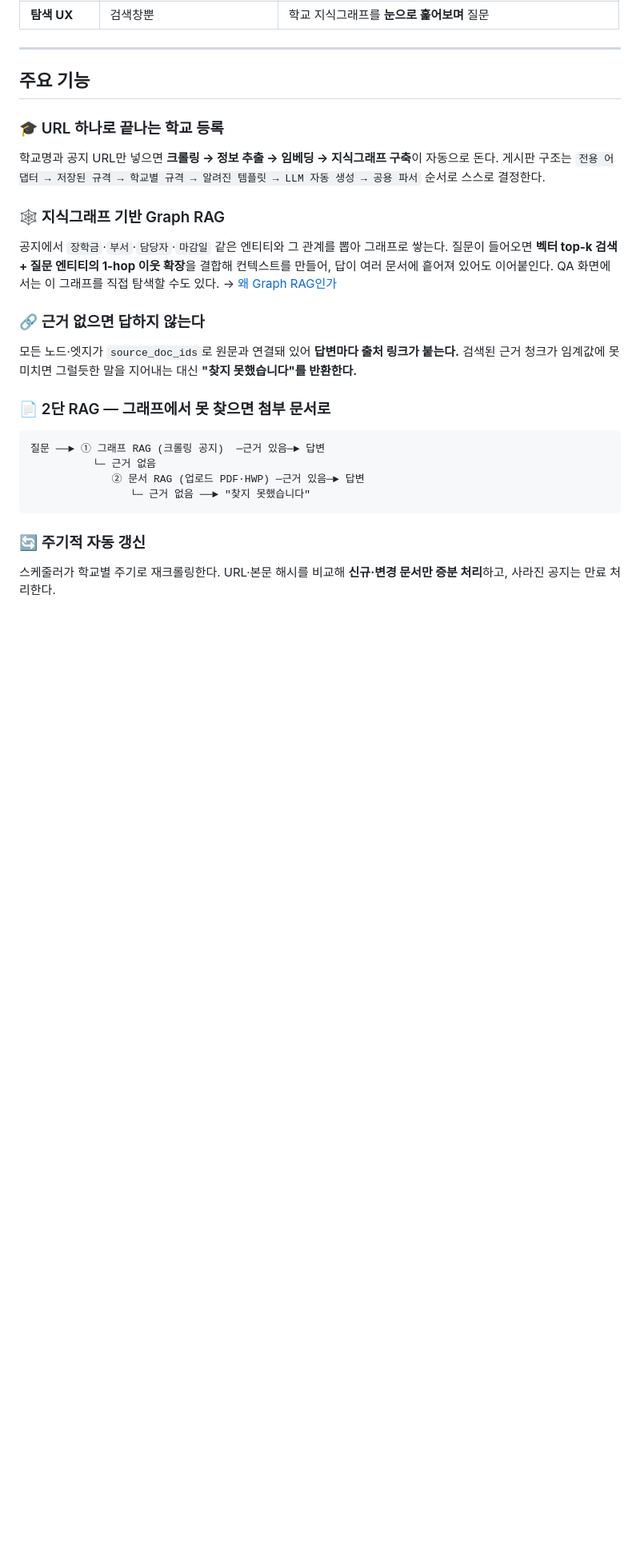
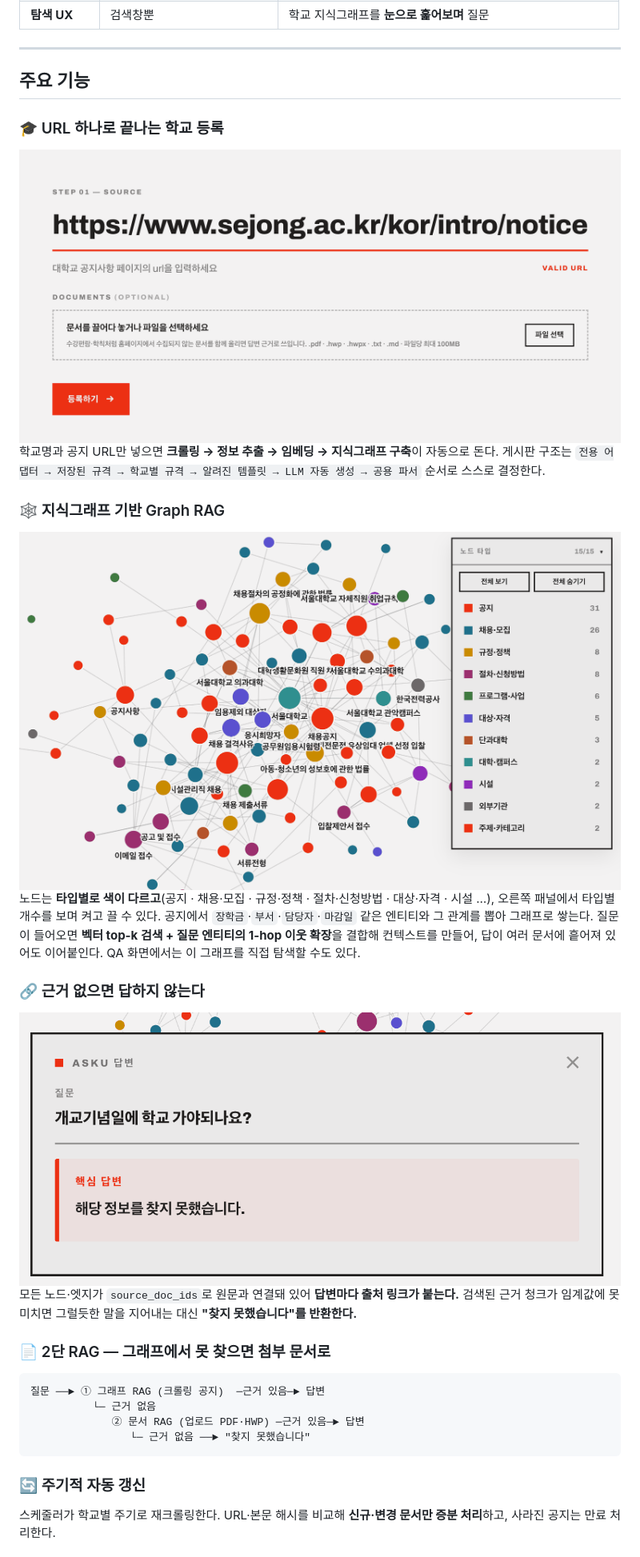
Before and after one commit to linklingj/ASKU, a Markdown page: README.md, the part around the change printed below. Shown: that part at 80% size. Rendered like a GitHub page; pictures changed too: assets/fail.png (added); blank space fills up the shorter version.

Commit message:
docs: README 배치를 다듬고 답변 보류 화면을 추가한다

```diff
--- a/README.md
+++ b/README.md
@@ -132,14 +134,21 @@ flowchart LR
 
 ### 🎓 URL 하나로 끝나는 학교 등록
 
+<img src="assets/url.png" alt="URL">
+
 학교명과 공지 URL만 넣으면 **크롤링 → 정보 추출 → 임베딩 → 지식그래프 구축**이 자동으로 돈다. 게시판 구조는 `전용 어댑터 → 저장된 규격 → 학교별 규격 → 알려진 템플릿 → LLM 자동 생성 → 공용 파서` 순서로 스스로 결정한다.
 
 
 ### 🕸️ 지식그래프 기반 Graph RAG
 
-공지에서 `장학금`·`부서`·`담당자`·`마감일` 같은 엔티티와 그 관계를 뽑아 그래프로 쌓는다. 질문이 들어오면 **벡터 top-k 검색 + 질문 엔티티의 1-hop 이웃 확장**을 결합해 컨텍스트를 만들어, 답이 여러 문서에 흩어져 있어도 이어붙인다. QA 화면에서는 이 그래프를 직접 탐색할 수도 있다. → [왜 Graph RAG인가](#왜-graph-rag인가)
+<img src="assets/graph.png" alt="지식그래프 확대 — 노드 타입별 색상과 개수" width="100%">
+
+노드는 **타입별로 색이 다르고**(공지 · 채용·모집 · 규정·정책 · 절차·신청방법 · 대상·자격 · 시설 …), 오른쪽 패널에서 타입별 개수를 보며 켜고 끌 수 있다.
+공지에서 `장학금`·`부서`·`담당자`·`마감일` 같은 엔티티와 그 관계를 뽑아 그래프로 쌓는다. 질문이 들어오면 **벡터 top-k 검색 + 질문 엔티티의 1-hop 이웃 확장**을 결합해 컨텍스트를 만들어, 답이 여러 문서에 흩어져 있어도 이어붙인다. QA 화면에서는 이 그래프를 직접 탐색할 수도 있다.
 
 ### 🔗 근거 없으면 답하지 않는다
+
+<img src="assets/fail.png" alt="찾지 못했을때">
 
 모든 노드·엣지가 `source_doc_ids`로 원문과 연결돼 있어 **답변마다 출처 링크가 붙는다.** 검색된 근거 청크가 임계값에 못 미치면 그럴듯한 말을 지어내는 대신 **"찾지 못했습니다"를 반환한다.**
 
```
Also changed, not shown: other parts of README.md (+9 -10 lines).
